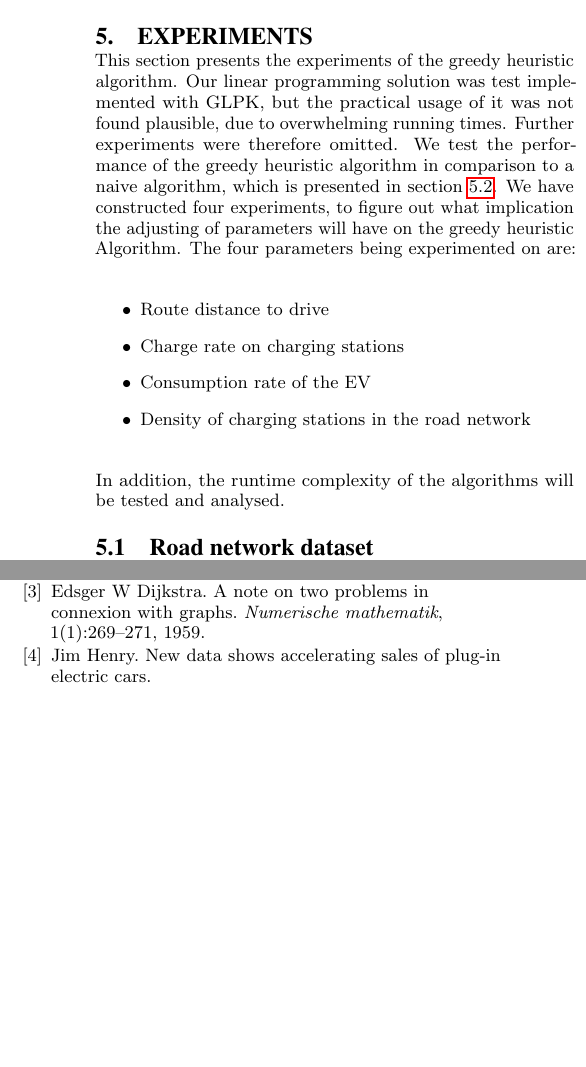
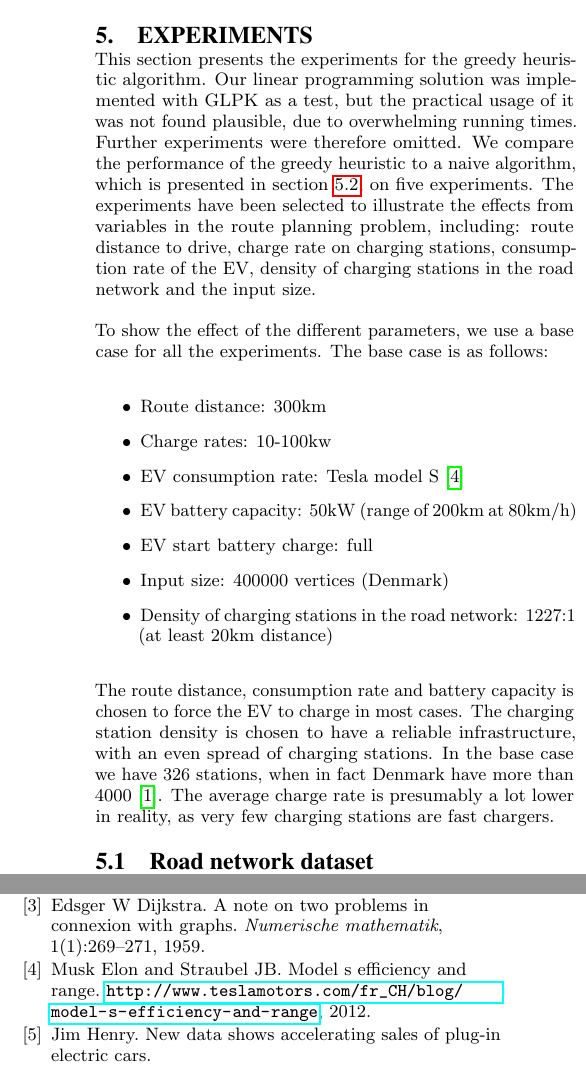
Before and after one commit to Hestogpony/AAU_BachelorProject, a LaTeX paper (Article/main.tex, which reads Article/content/experiments.tex): two parts of the columns of pages 6 and 7 of 7, joined at a grey line, cut so that both start at the same text, the shorter picture padded with empty space. Compiled offline with pdfLaTeX.

Commit message:
base case tilføjet eksperiment afsnit

```diff
--- a/Article/content/experiments.tex
+++ b/Article/content/experiments.tex
@@ -1,16 +1,19 @@
 \section{Experiments}
 \label{sec:experiments}
-This section presents the experiments of the greedy heuristic algorithm. Our linear programming solution was test implemented with GLPK, but the practical usage of it was not found plausible, due to overwhelming running times. Further experiments were therefore omitted. We test the performance of the greedy heuristic algorithm in comparison to a naive algorithm, which is presented in section \ref{sub:naivealgorithm}. We have constructed four experiments, to figure out what implication the adjusting of parameters will have on the greedy heuristic Algorithm. The four parameters being experimented on are:
+This section presents the experiments for the greedy heuristic algorithm. Our linear programming solution was implemented with GLPK as a test, but the practical usage of it was not found plausible, due to overwhelming running times. Further experiments were therefore omitted. We compare the performance of the greedy heuristic to a naive algorithm, which is presented in section \ref{sub:naivealgorithm}, on five experiments. The experiments have been selected to illustrate the effects from variables in the route planning problem, including: route distance to drive, charge rate on charging stations, consumption rate of the EV, density of charging stations in the road network and the input size.
 
+To show the effect of the different parameters, we use a base case for all the experiments. The base case is as follows:
 \begin{itemize}
-     \item Route distance to drive
-     \item Charge rate on charging stations
-     \item Consumption rate of the EV
-     \item Density of charging stations in the road network
+     \item Route distance: 300km
+     \item Charge rates: 10-100kw
+     \item EV consumption rate: Tesla model S\cite{teslacon}
+     \item EV battery capacity: 50kW (range of 200km at 80km/h)
+	 \item EV start battery charge: full
+	 \item Input size: 400000 vertices (Denmark)
+     \item Density of charging stations in the road network: 1227:1 (at least 20km distance)
  \end{itemize}
 
-In addition, the runtime complexity of the algorithms will be tested and analysed.
-
+The route distance, consumption rate and battery capacity is chosen to force the EV to charge in most cases. The charging station density is chosen to have a reliable infrastructure, with an even spread of charging stations. In the base case we have 326 stations, when in fact Denmark have more than 4000\cite{Globalevoutlook}. The average charge rate is presumably a lot lower in reality, as very few charging stations are fast chargers.
 
 \input{content/experiments/roadnetworkdataset}
 
```
Also changed, not shown: Article/references.bib (+10 -0 lines).
